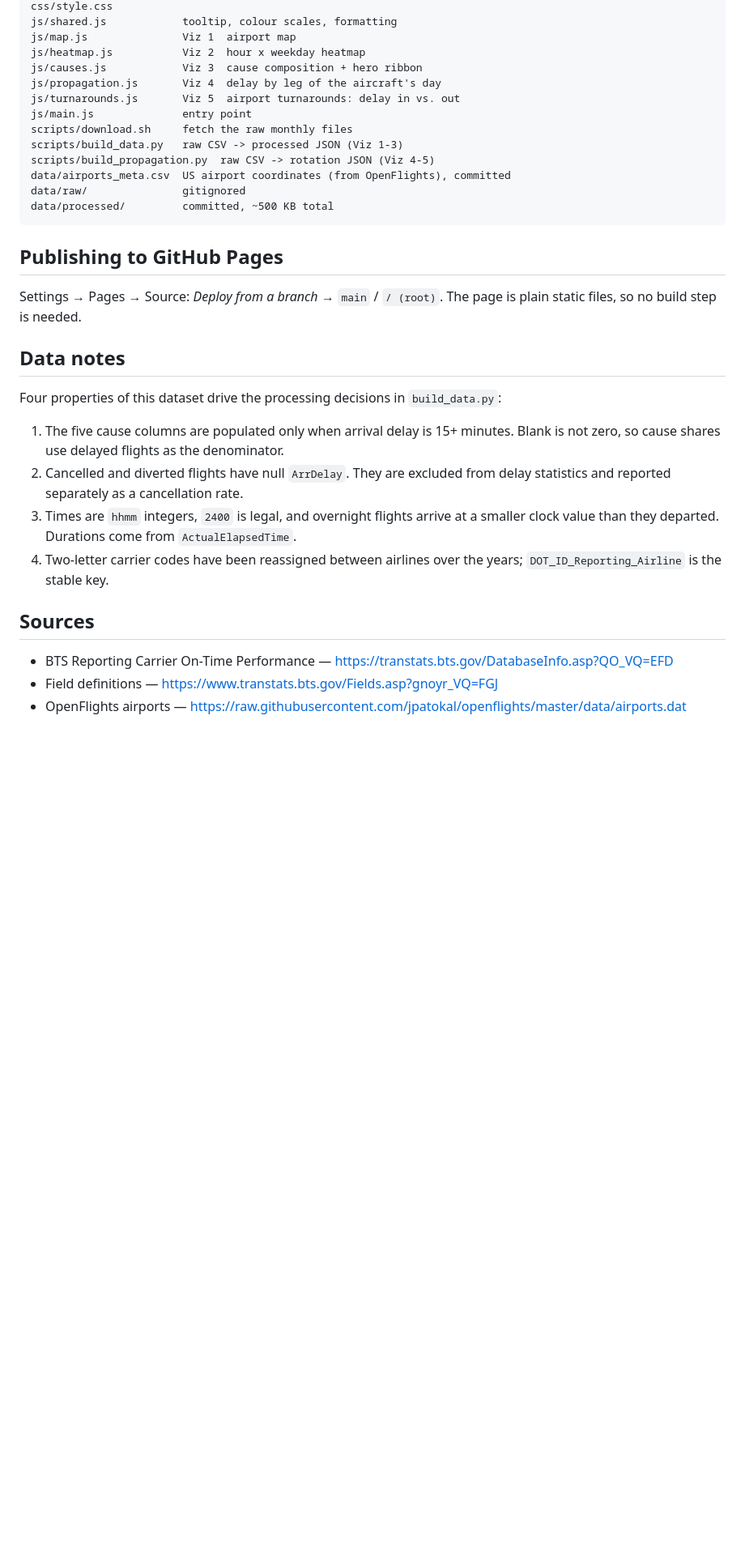
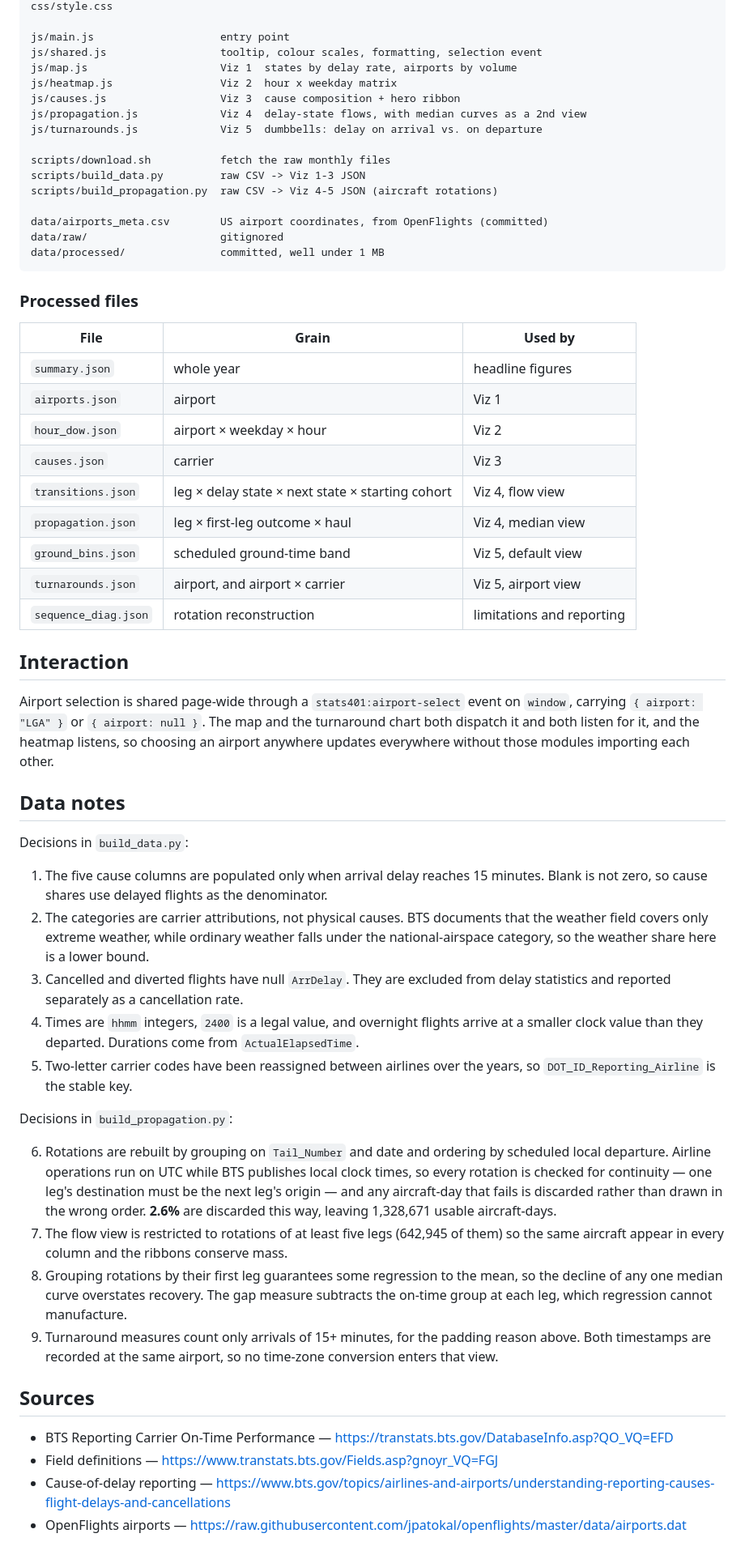
Before and after one commit to Susan-fox/stats401-final-project, a Markdown page: README.md, the part around one of its changes. Shown at 81% size. Rendered like a GitHub page; blank space fills up the shorter version.

Commit message:
Revise README with project updates and findings
Updated project details, added findings, and clarified data processing notes in README.

````diff
--- a/README.md
+++ b/README.md
@@ -53,39 +87,79 @@ index.html              the page
 css/style.css
-js/shared.js            tooltip, colour scales, formatting
-js/map.js               Viz 1  airport map
-js/heatmap.js           Viz 2  hour x weekday heatmap
-js/causes.js            Viz 3  cause composition + hero ribbon
-js/propagation.js       Viz 4  delay by leg of the aircraft's day
-js/turnarounds.js       Viz 5  airport turnarounds: delay in vs. out
-js/main.js              entry point
-scripts/download.sh     fetch the raw monthly files
-scripts/build_data.py   raw CSV -> processed JSON (Viz 1-3)
-scripts/build_propagation.py  raw CSV -> rotation JSON (Viz 4-5)
-data/airports_meta.csv  US airport coordinates (from OpenFlights), committed
-data/raw/               gitignored
-data/processed/         committed, ~500 KB total
+
+js/main.js                    entry point
+js/shared.js                  tooltip, colour scales, formatting, selection event
+js/map.js                     Viz 1  states by delay rate, airports by volume
+js/heatmap.js                 Viz 2  hour x weekday matrix
+js/causes.js                  Viz 3  cause composition + hero ribbon
+js/propagation.js             Viz 4  delay-state flows, with median curves as a 2nd view
+js/turnarounds.js             Viz 5  dumbbells: delay on arrival vs. on departure
+
+scripts/download.sh           fetch the raw monthly files
+scripts/build_data.py         raw CSV -> Viz 1-3 JSON
+scripts/build_propagation.py  raw CSV -> Viz 4-5 JSON (aircraft rotations)
+
+data/airports_meta.csv        US airport coordinates, from OpenFlights (committed)
+data/raw/                     gitignored
+data/processed/               committed, well under 1 MB
 ```
 
-## Publishing to GitHub Pages
+### Processed files
 
-Settings → Pages → Source: *Deploy from a branch* → `main` / `/ (root)`. The page is
-plain static files, so no build step is needed.
+| File | Grain | Used by |
+|---|---|---|
+| `summary.json` | whole year | headline figures |
+| `airports.json` | airport | Viz 1 |
+| `hour_dow.json` | airport × weekday × hour | Viz 2 |
+| `causes.json` | carrier | Viz 3 |
+| `transitions.json` | leg × delay state × next state × starting cohort | Viz 4, flow view |
+| `propagation.json` | leg × first-leg outcome × haul | Viz 4, median view |
+| `ground_bins.json` | scheduled ground-time band | Viz 5, default view |
+| `turnarounds.json` | airport, and airport × carrier | Viz 5, airport view |
+| `sequence_diag.json` | rotation reconstruction | limitations and reporting |
+
+## Interaction
+
+Airport selection is shared page-wide through a `stats401:airport-select` event on
+`window`, carrying `{ airport: "LGA" }` or `{ airport: null }`. The map and the
+turnaround chart both dispatch it and both listen for it, and the heatmap listens, so
+choosing an airport anywhere updates everywhere without those modules importing each
+other.
 
 ## Data notes
 
-Four properties of this dataset drive the processing decisions in `build_data.py`:
+Decisions in `build_data.py`:
 
-1. The five cause columns are populated only when arrival delay is 15+ minutes. Blank is
-   not zero, so cause shares use delayed flights as the denominator.
-2. Cancelled and diverted flights have null `ArrDelay`. They are excluded from delay
+1. The five cause columns are populated only when arrival delay reaches 15 minutes.
+   Blank is not zero, so cause shares use delayed flights as the denominator.
+2. The categories are carrier attributions, not physical causes. BTS documents that the
+   weather field covers only extreme weather, while ordinary weather falls under the
+   national-airspace category, so the weather share here is a lower bound.
+3. Cancelled and diverted flights have null `ArrDelay`. They are excluded from delay
    statistics and reported separately as a cancellation rate.
-3. Times are `hhmm` integers, `2400` is legal, and overnight flights arrive at a smaller
-   clock value than they departed. Durations come from `ActualElapsedTime`.
-4. Two-letter carrier codes have been reassigned between airlines over the years;
+4. Times are `hhmm` integers, `2400` is a legal value, and overnight flights arrive at a
+   smaller clock value than they departed. Durations come from `ActualElapsedTime`.
+5. Two-letter carrier codes have been reassigned between airlines over the years, so
    `DOT_ID_Reporting_Airline` is the stable key.
+
+Decisions in `build_propagation.py`:
+
+6. Rotations are rebuilt by grouping on `Tail_Number` and date and ordering by scheduled
+   local departure. Airline operations run on UTC while BTS publishes local clock times,
+   so every rotation is checked for continuity — one leg's destination must be the next
+   leg's origin — and any aircraft-day that fails is discarded rather than drawn in the
+   wrong order. **2.6%** are discarded this way, leaving 1,328,671 usable aircraft-days.
+7. The flow view is restricted to rotations of at least five legs (642,945 of them) so
+   the same aircraft appear in every column and the ribbons conserve mass.
+8. Grouping rotations by their first leg guarantees some regression to the mean, so the
+   decline of any one median curve overstates recovery. The gap measure subtracts the
+   on-time group at each leg, which regression cannot manufacture.
+9. Turnaround measures count only arrivals of 15+ minutes, for the padding reason above.
+   Both timestamps are recorded at the same airport, so no time-zone conversion enters
+   that view.
 
 ## Sources
 
 - BTS Reporting Carrier On-Time Performance — https://transtats.bts.gov/DatabaseInfo.asp?QO_VQ=EFD
 - Field definitions — https://www.transtats.bts.gov/Fields.asp?gnoyr_VQ=FGJ
+- Cause-of-delay reporting — https://www.bts.gov/topics/airlines-and-airports/understanding-reporting-causes-flight-delays-and-cancellations
 - OpenFlights airports — https://raw.githubusercontent.com/jpatokal/openflights/master/data/airports.dat
````
Also changed, not shown: other parts of README.md (+49 -15 lines).
